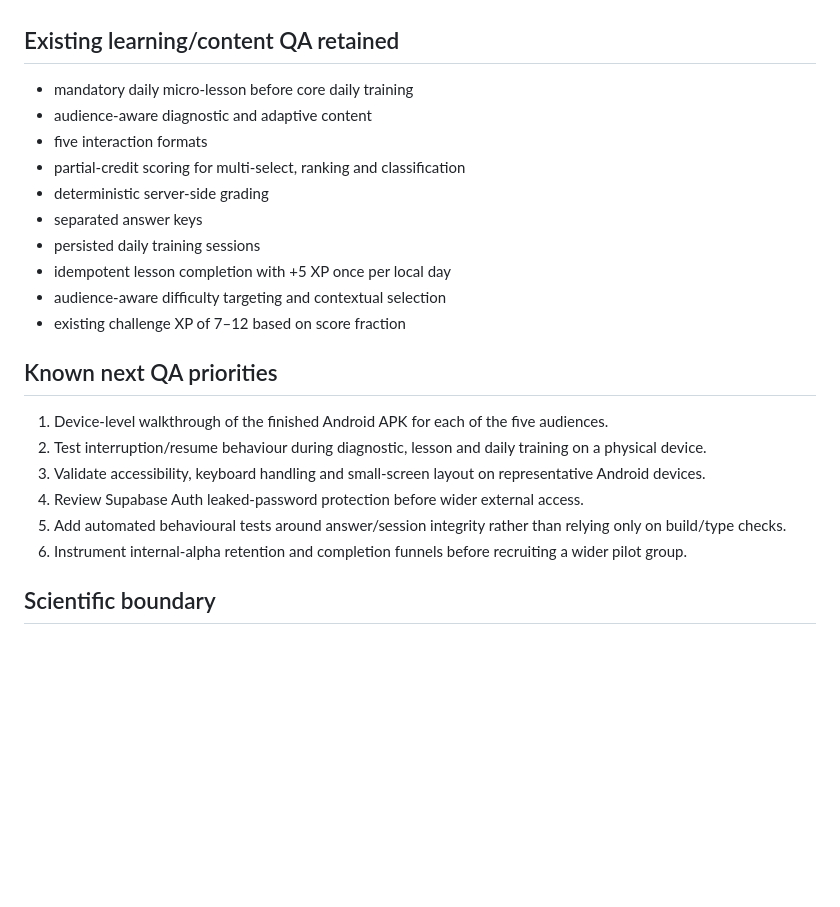
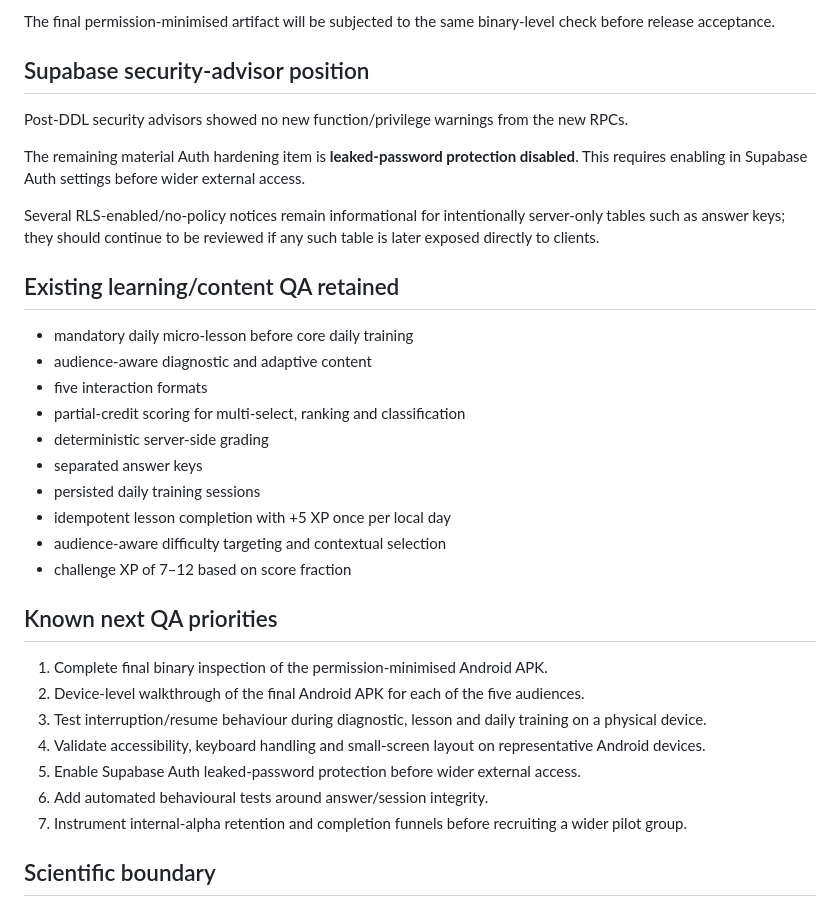
Before and after one commit to robert8p/clearframe-mvp, a Markdown page: QA_REPORT.md, the part around one of its changes. Rendered like a GitHub page; blank space fills up the shorter version.

```diff
--- a/QA_REPORT.md
+++ b/QA_REPORT.md
@@ -86,3 +150,12 @@ Both web and mobile answer APIs now reject malformed client payloads before scor
+The final permission-minimised artifact will be subjected to the same binary-level check before release acceptance.
+
+## Supabase security-advisor position
+
+Post-DDL security advisors showed no new function/privilege warnings from the new RPCs.
+
+The remaining material Auth hardening item is **leaked-password protection disabled**. This requires enabling in Supabase Auth settings before wider external access.
+
+Several RLS-enabled/no-policy notices remain informational for intentionally server-only tables such as answer keys; they should continue to be reviewed if any such table is later exposed directly to clients.
 
 ## Existing learning/content QA retained
 
@@ -95,16 +168,17 @@ Both web and mobile answer APIs now reject malformed client payloads before scor
 - persisted daily training sessions
 - idempotent lesson completion with +5 XP once per local day
 - audience-aware difficulty targeting and contextual selection
-- existing challenge XP of 7–12 based on score fraction
+- challenge XP of 7–12 based on score fraction
 
 ## Known next QA priorities
 
-1. Device-level walkthrough of the finished Android APK for each of the five audiences.
-2. Test interruption/resume behaviour during diagnostic, lesson and daily training on a physical device.
-3. Validate accessibility, keyboard handling and small-screen layout on representative Android devices.
-4. Review Supabase Auth leaked-password protection before wider external access.
-5. Add automated behavioural tests around answer/session integrity rather than relying only on build/type checks.
-6. Instrument internal-alpha retention and completion funnels before recruiting a wider pilot group.
+1. Complete final binary inspection of the permission-minimised Android APK.
+2. Device-level walkthrough of the final Android APK for each of the five audiences.
+3. Test interruption/resume behaviour during diagnostic, lesson and daily training on a physical device.
+4. Validate accessibility, keyboard handling and small-screen layout on representative Android devices.
+5. Enable Supabase Auth leaked-password protection before wider external access.
+6. Add automated behavioural tests around answer/session integrity.
+7. Instrument internal-alpha retention and completion funnels before recruiting a wider pilot group.
 
 ## Scientific boundary
 
```
Also changed, not shown: other parts of QA_REPORT.md (+70 -6 lines).
